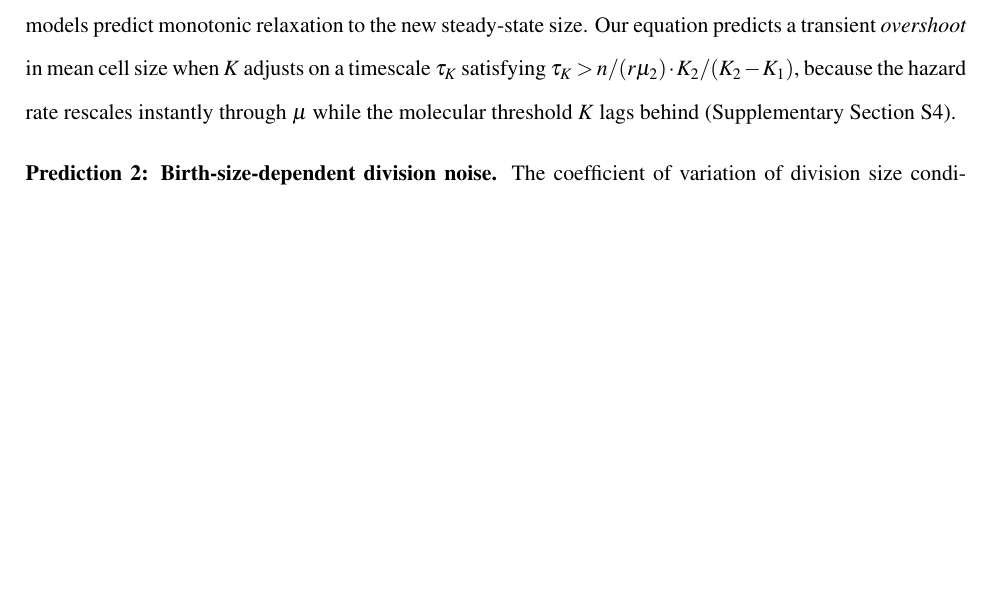
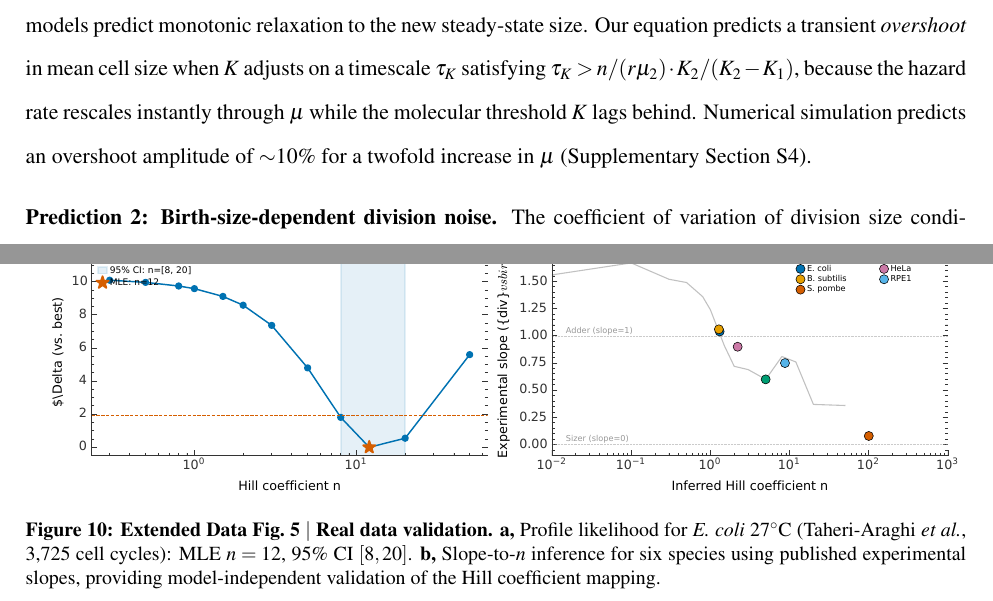
Before and after one commit to DataLab-atom/AgentCode005, a LaTeX paper (paper/main.tex): part of page 5 of 17 before the commit and two parts of pages 5 and 18 of 18 after it, the two joined at a grey line, cut so that both start at the same text, the shorter picture padded with empty space. Compiled offline with pdfLaTeX.

Commit message:
Add ED Fig 5 (real data validation) + prediction numerics
- ED Fig 5: profile likelihood + slope-to-n mapping from BioPlotAnalyst
- Prediction 1: added ~10% overshoot amplitude from simulations
- 5 ED figures now total (residuals, sensitivity, parameter recovery,
  convergence, real data validation)

Co-Authored-By: Claude Opus 4.6 (1M context) <noreply@anthropic.com>

```diff
--- a/paper/main.tex
+++ b/paper/main.tex
@@ -316,7 +316,9 @@ Our equation predicts a transient \emph{overshoot} in mean cell size
 when $K$ adjusts on a timescale $\tau_K$ satisfying
 $\tau_K > n/(r\mu_2) \cdot K_2/(K_2 - K_1)$, because the hazard rate
 rescales instantly through $\mu$ while the molecular threshold $K$
-lags behind (Supplementary Section~S4).
+lags behind.  Numerical simulation predicts an overshoot amplitude
+of ${\sim}10\%$ for a twofold increase in $\mu$
+(Supplementary Section~S4).
 
 \textbf{Prediction~2: Birth-size-dependent division noise.}
 The coefficient of variation of division size conditioned on birth
@@ -658,4 +660,16 @@ stationary distribution within ${\sim}30$ generations for all
 parameter regimes tested.}
 \end{figure}
 
+\begin{figure}[H]
+\centering
+\includegraphics[width=\textwidth]{figures/ed_fig5_real_data_validation.pdf}
+\caption{\textbf{Extended Data Fig.~5 $|$ Real data validation.}
+\textbf{a,} Profile likelihood for \Ecoli{} 27$^\circ$C
+(Taheri-Araghi \textit{et al.}, 3{,}725 cell cycles): MLE
+$n = 12$, 95\% CI $[8, 20]$.
+\textbf{b,} Slope-to-$n$ inference for six species using
+published experimental slopes, providing model-independent
+validation of the Hill coefficient mapping.}
+\end{figure}
+
 \end{document}
```
Also changed, not shown: paper/figures/ed_fig5_real_data_validation.pdf (added).
